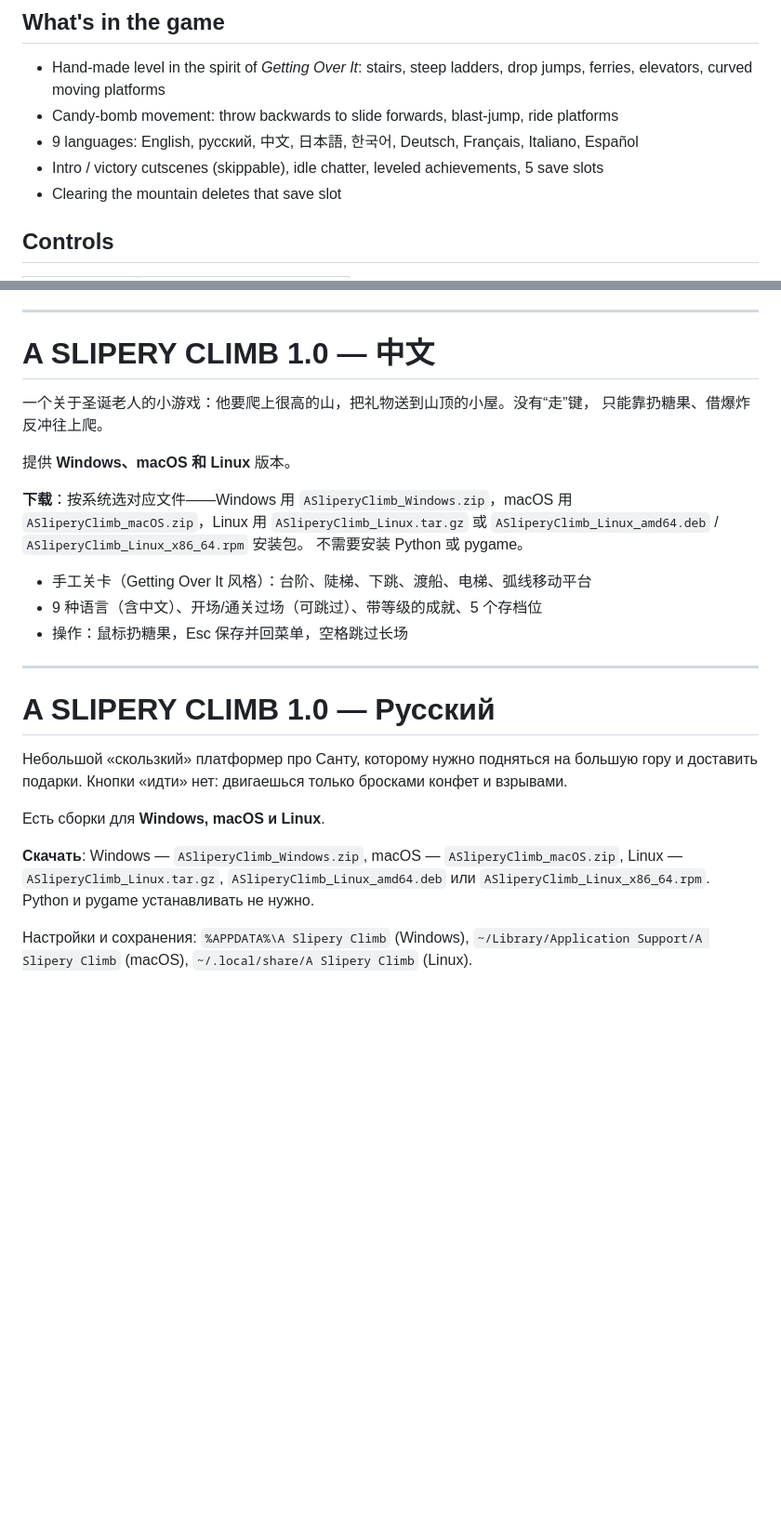
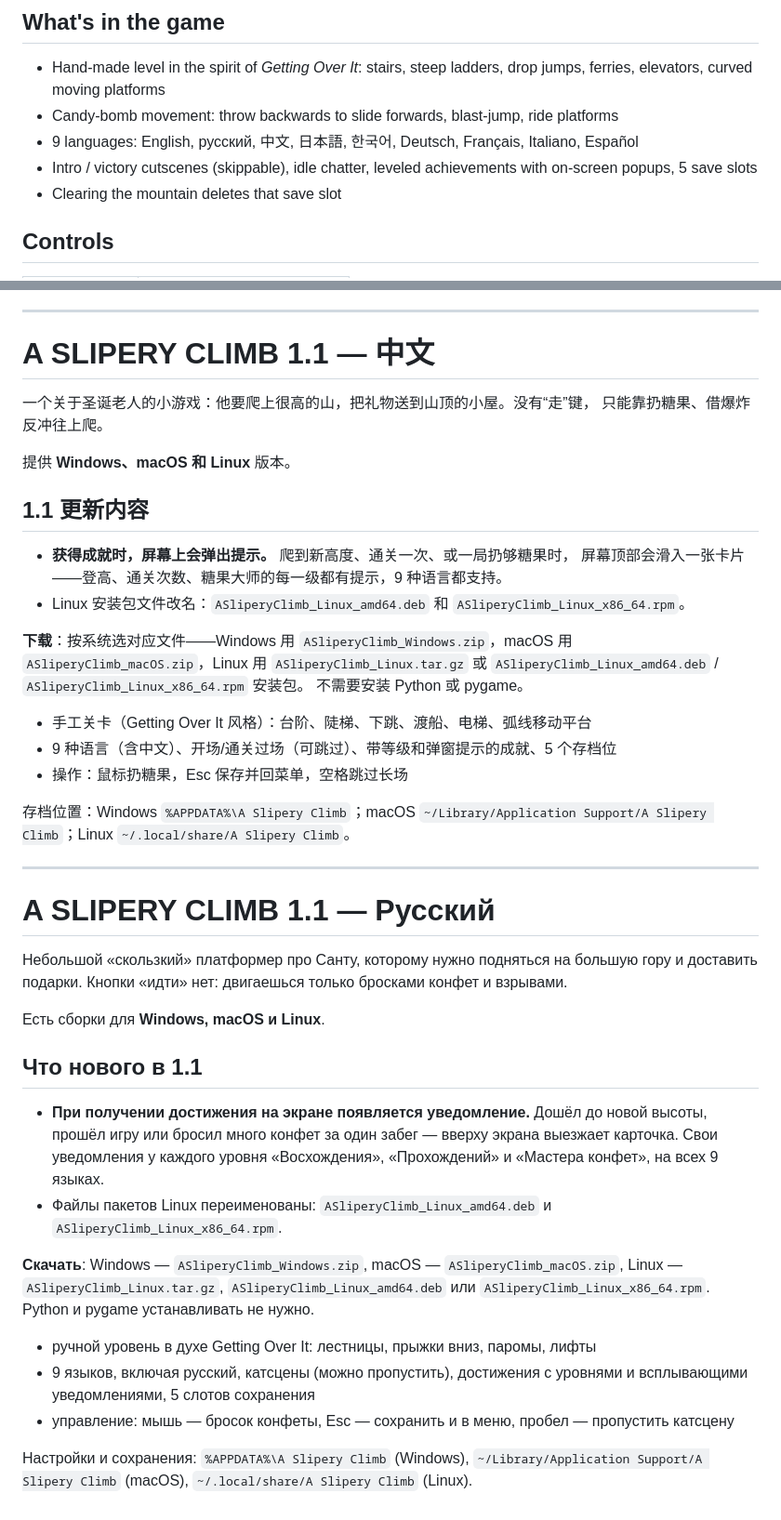
Before and after one commit to hotpot9628/A-Slipery-Climb, a Markdown page: release-notes.md, 2 parts joined by grey strips. Shown at 93% size. Drawn GitHub-style; blank space fills up the shorter version.

```diff
--- a/release-notes.md
+++ b/release-notes.md
@@ -34,8 +43,8 @@ No installation of Python or pygame is needed — every build is self-contained.
   platforms
 - 9 languages: English, русский, 中文, 日本語, 한국어, Deutsch, Français,
   Italiano, Español
-- Intro / victory cutscenes (skippable), idle chatter, leveled achievements,
-  5 save slots
+- Intro / victory cutscenes (skippable), idle chatter, leveled achievements with
+  on-screen popups, 5 save slots
 - Clearing the mountain deletes that save slot
 
 ## Controls
@@ -56,12 +65,19 @@ Settings, achievements and saves are stored in:
 
 ---
 
-# A SLIPERY CLIMB 1.0 — 中文
+# A SLIPERY CLIMB 1.1 — 中文
 
 一个关于圣诞老人的小游戏：他要爬上很高的山，把礼物送到山顶的小屋。没有“走”键，
 只能靠扔糖果、借爆炸反冲往上爬。
 
 提供 **Windows、macOS 和 Linux** 版本。
+
+## 1.1 更新内容
+
+- **获得成就时，屏幕上会弹出提示。** 爬到新高度、通关一次、或一局扔够糖果时，
+  屏幕顶部会滑入一张卡片——登高、通关次数、糖果大师的每一级都有提示，9 种语言都支持。
+- Linux 安装包文件改名：`ASliperyClimb_Linux_amd64.deb` 和
+  `ASliperyClimb_Linux_x86_64.rpm`。
 
 **下载**：按系统选对应文件——Windows 用 `ASliperyClimb_Windows.zip`，macOS 用
 `ASliperyClimb_macOS.zip`，Linux 用 `ASliperyClimb_Linux.tar.gz` 或
@@ -69,12 +85,15 @@ Settings, achievements and saves are stored in:
 不需要安装 Python 或 pygame。
 
 - 手工关卡（Getting Over It 风格）：台阶、陡梯、下跳、渡船、电梯、弧线移动平台
-- 9 种语言（含中文）、开场/通关过场（可跳过）、带等级的成就、5 个存档位
+- 9 种语言（含中文）、开场/通关过场（可跳过）、带等级和弹窗提示的成就、5 个存档位
 - 操作：鼠标扔糖果，Esc 保存并回菜单，空格跳过长场
+
+存档位置：Windows `%APPDATA%\A Slipery Climb`；macOS
+`~/Library/Application Support/A Slipery Climb`；Linux `~/.local/share/A Slipery Climb`。
 
 ---
 
-# A SLIPERY CLIMB 1.0 — Русский
+# A SLIPERY CLIMB 1.1 — Русский
 
 Небольшой «скользкий» платформер про Санту, которому нужно подняться на большую
 гору и доставить подарки. Кнопки «идти» нет: двигаешься только бросками конфет и
@@ -82,11 +101,25 @@ Settings, achievements and saves are stored in:
 
 Есть сборки для **Windows, macOS и Linux**.
 
+## Что нового в 1.1
+
+- **При получении достижения на экране появляется уведомление.** Дошёл до новой
+  высоты, прошёл игру или бросил много конфет за один забег — вверху экрана
+  выезжает карточка. Свои уведомления у каждого уровня «Восхождения», «Прохождений»
+  и «Мастера конфет», на всех 9 языках.
+- Файлы пакетов Linux переименованы: `ASliperyClimb_Linux_amd64.deb` и
+  `ASliperyClimb_Linux_x86_64.rpm`.
+
 **Скачать**: Windows — `ASliperyClimb_Windows.zip`, macOS —
 `ASliperyClimb_macOS.zip`, Linux — `ASliperyClimb_Linux.tar.gz`,
 `ASliperyClimb_Linux_amd64.deb` или `ASliperyClimb_Linux_x86_64.rpm`.
 Python и pygame устанавливать не нужно.
 
+- ручной уровень в духе Getting Over It: лестницы, прыжки вниз, паромы, лифты
+- 9 языков, включая русский, катсцены (можно пропустить), достижения с уровнями
+  и всплывающими уведомлениями, 5 слотов сохранения
+- управление: мышь — бросок конфеты, Esc — сохранить и в меню, пробел — пропустить катсцену
+
 Настройки и сохранения: `%APPDATA%\A Slipery Climb` (Windows),
 `~/Library/Application Support/A Slipery Climb` (macOS),
 `~/.local/share/A Slipery Climb` (Linux).
```
Also changed, not shown: other parts of release-notes.md (+11 -2 lines).
